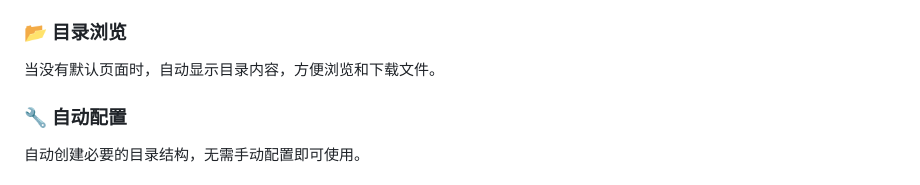
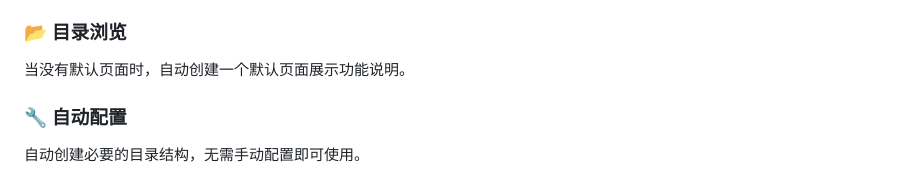
Before and after one commit to twhite-gh/sweb, a Markdown page: README.md, the part around the change. GitHub-like rendering.

```diff
--- a/README.md
+++ b/README.md
@@ -27,7 +27,7 @@
 - 兼容各种WebDAV客户端
 
 ### 📂 目录浏览
-当没有默认页面时，自动显示目录内容，方便浏览和下载文件。
+当没有默认页面时，自动创建一个默认页面展示功能说明。
 
 ### 🔧 自动配置
 自动创建必要的目录结构，无需手动配置即可使用。
```
